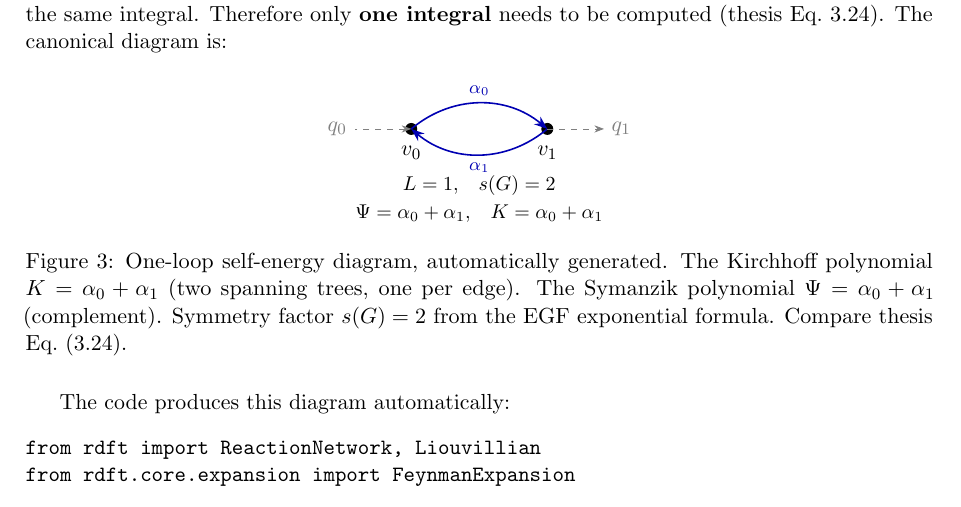
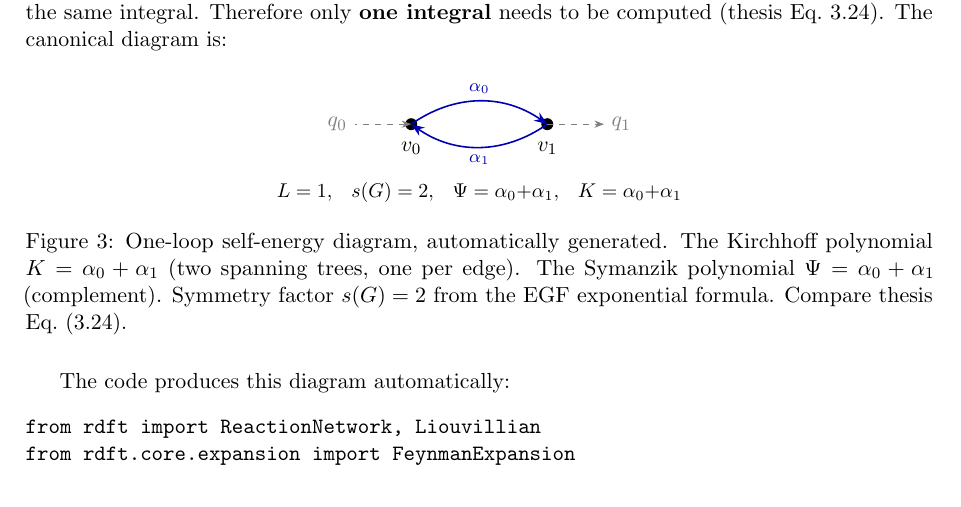
Before and after one commit to Percolation-Labs/math-i-like, a LaTeX paper (rdft/paper/main.tex): part of page 24 of 29, cut so that both start at the same text. Compiled offline with pdfLaTeX.

Commit message:
Fix diagram label overlap: reduce bend, merge labels to single line, increase vertical offset

```diff
--- a/rdft/paper/main.tex
+++ b/rdft/paper/main.tex
@@ -1803,15 +1803,14 @@ to be computed (thesis Eq.~3.24). The canonical diagram is:
 \begin{tikzpicture}[>=Stealth, scale=1.0]
   \fill (-1.2, 0) circle (3pt) node[below=5pt] {$v_0$};
   \fill ( 1.2, 0) circle (3pt) node[below=5pt] {$v_1$};
-  \draw[->, thick, blue!70!black, bend left=40] (-1.2,0) to
+  \draw[->, thick, blue!70!black, bend left=35] (-1.2,0) to
     node[above, font=\footnotesize] {$\alpha_0$} (1.2,0);
-  \draw[->, thick, blue!70!black, bend left=40] (1.2,0) to
+  \draw[->, thick, blue!70!black, bend left=35] (1.2,0) to
     node[below, font=\footnotesize] {$\alpha_1$} (-1.2,0);
   \draw[<-, thin, dashed, gray] (-1.2,0) -- (-2.2,0) node[left] {$q_0$};
   \draw[->, thin, dashed, gray] (1.2,0) -- (2.2,0) node[right] {$q_1$};
-  \node at (0,-1.0) {\small $L=1$,\quad $s(G) = 2$};
-  \node at (0,-1.5) {\small $\Psi = \alpha_0 + \alpha_1$,\quad
-    $K = \alpha_0 + \alpha_1$};
+  \node at (0,-1.2) {\small $L=1$, \; $s(G) = 2$, \;
+    $\Psi = \alpha_0 {+} \alpha_1$, \; $K = \alpha_0 {+} \alpha_1$};
 \end{tikzpicture}
 \caption{One-loop self-energy diagram, automatically generated. The
 Kirchhoff polynomial $K = \alpha_0 + \alpha_1$ (two spanning trees, one
```
Also changed, not shown: rdft/paper/main.pdf.
